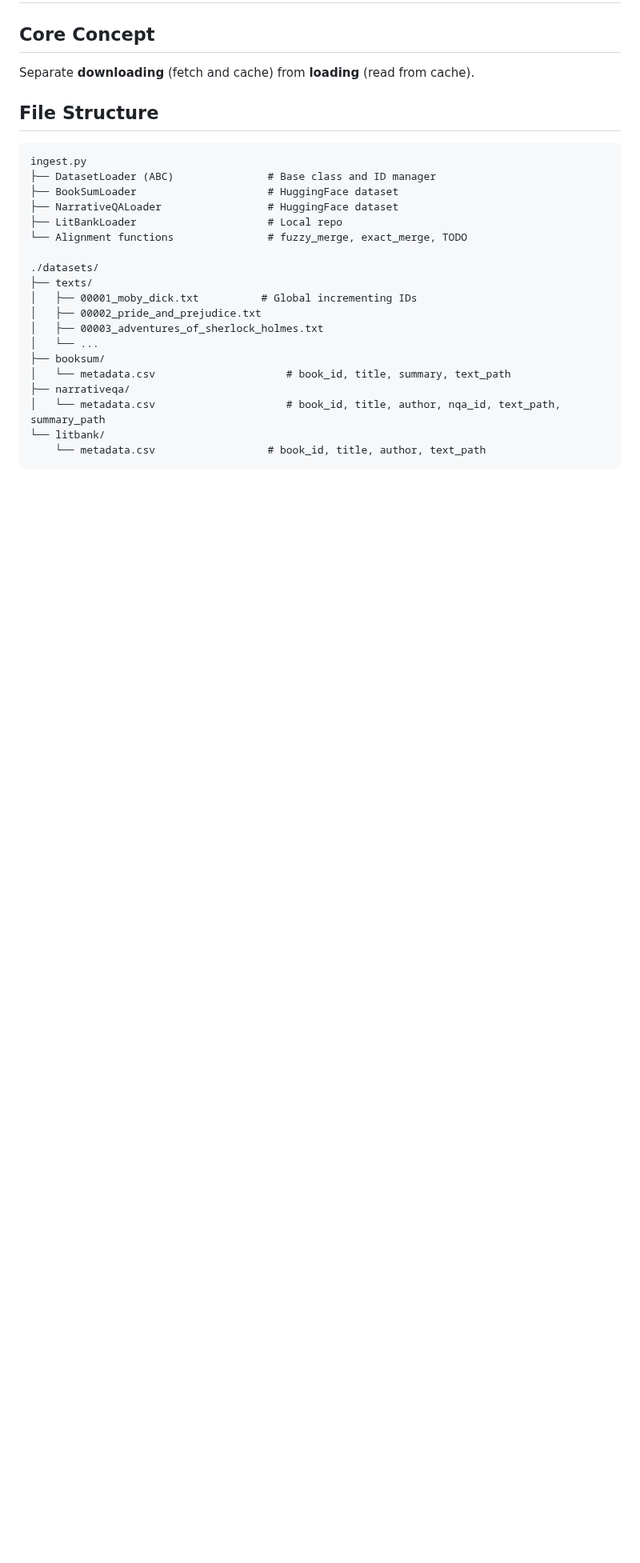
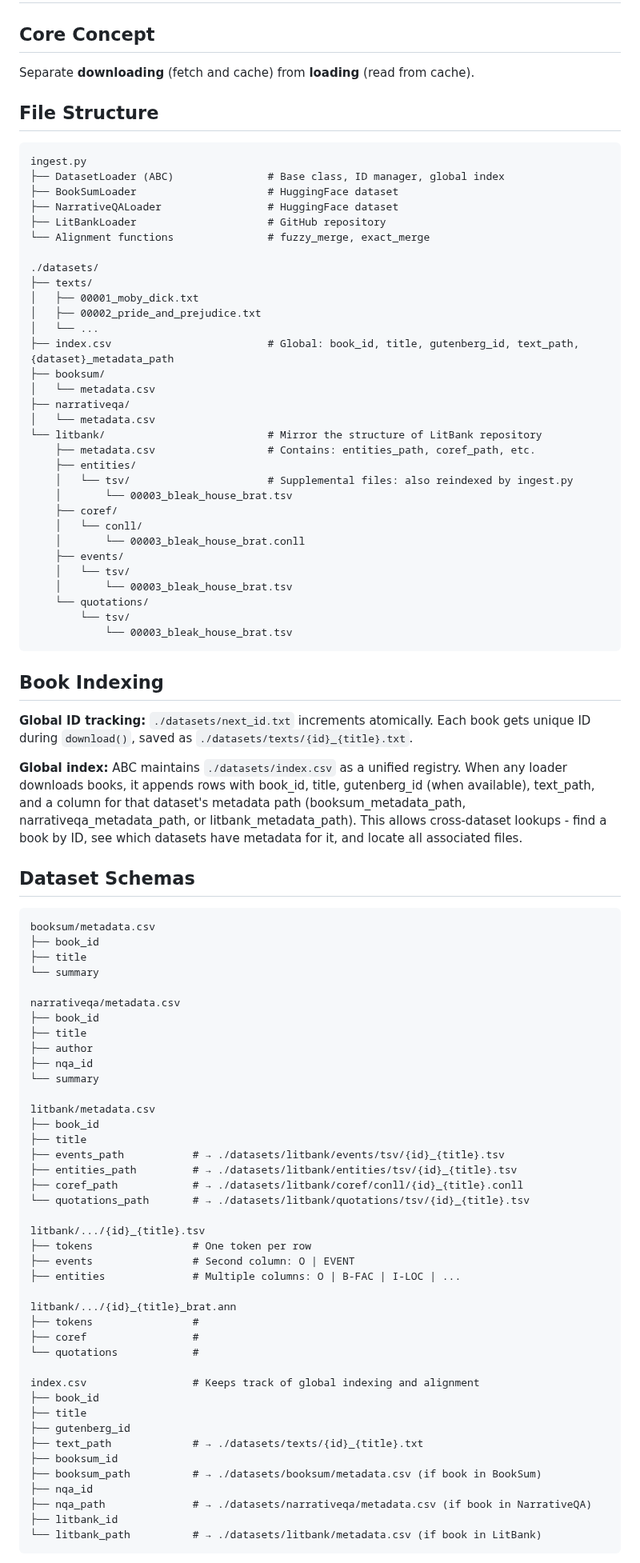
Before and after one commit to c0nap/dsci-capstone, a Markdown page: docs/ingest_datasets.md, the part around one of its changes. Shown at 80% size. GitHub-like rendering; blank space fills up the shorter version.

Commit message:
simplify ingest readme

````diff
--- a/docs/ingest_datasets.md
+++ b/docs/ingest_datasets.md
@@ -3,28 +3,93 @@
 ## Core Concept
 Separate **downloading** (fetch and cache) from **loading** (read from cache).
 
+
 ## File Structure
 
 ```
 ingest.py
-├── DatasetLoader (ABC)               # Base class and ID manager
+├── DatasetLoader (ABC)               # Base class, ID manager, global index
 ├── BookSumLoader                     # HuggingFace dataset
 ├── NarrativeQALoader                 # HuggingFace dataset
-├── LitBankLoader                     # Local repo
-└── Alignment functions               # fuzzy_merge, exact_merge, TODO
+├── LitBankLoader                     # GitHub repository
+└── Alignment functions               # fuzzy_merge, exact_merge
 
 ./datasets/
 ├── texts/
-│   ├── 00001_moby_dick.txt          # Global incrementing IDs
+│   ├── 00001_moby_dick.txt
 │   ├── 00002_pride_and_prejudice.txt
-│   ├── 00003_adventures_of_sherlock_holmes.txt
 │   └── ...
+├── index.csv                         # Global: book_id, title, gutenberg_id, text_path, {dataset}_metadata_path
 ├── booksum/
-│   └── metadata.csv                     # book_id, title, summary, text_path
+│   └── metadata.csv
 ├── narrativeqa/
-│   └── metadata.csv                     # book_id, title, author, nqa_id, text_path, summary_path
-└── litbank/
-    └── metadata.csv                  # book_id, title, author, text_path
+│   └── metadata.csv
+└── litbank/                          # Mirror the structure of LitBank repository
+    ├── metadata.csv                  # Contains: entities_path, coref_path, etc.
+    ├── entities/
+    │   └── tsv/                      # Supplemental files: also reindexed by ingest.py
+    │       └── 00003_bleak_house_brat.tsv
+    ├── coref/
+    │   └── conll/
+    │       └── 00003_bleak_house_brat.conll
+    ├── events/
+    │   └── tsv/
+    │       └── 00003_bleak_house_brat.tsv
+    └── quotations/
+        └── tsv/
+            └── 00003_bleak_house_brat.tsv
+```
+
+## Book Indexing
+
+**Global ID tracking:** `./datasets/next_id.txt` increments atomically. Each book gets unique ID during `download()`, saved as `./datasets/texts/{id}_{title}.txt`.
+
+**Global index:** ABC maintains `./datasets/index.csv` as a unified registry. When any loader downloads books, it appends rows with book_id, title, gutenberg_id (when available), text_path, and a column for that dataset's metadata path (booksum_metadata_path, narrativeqa_metadata_path, or litbank_metadata_path). This allows cross-dataset lookups - find a book by ID, see which datasets have metadata for it, and locate all associated files.
+
+## Dataset Schemas
+
+```
+booksum/metadata.csv
+├── book_id
+├── title
+└── summary
+
+narrativeqa/metadata.csv
+├── book_id
+├── title
+├── author
+├── nqa_id
+└── summary
+
+litbank/metadata.csv
+├── book_id
+├── title
+├── events_path           # → ./datasets/litbank/events/tsv/{id}_{title}.tsv
+├── entities_path         # → ./datasets/litbank/entities/tsv/{id}_{title}.tsv
+├── coref_path            # → ./datasets/litbank/coref/conll/{id}_{title}.conll
+└── quotations_path       # → ./datasets/litbank/quotations/tsv/{id}_{title}.tsv
+
+litbank/.../{id}_{title}.tsv
+├── tokens                # One token per row
+├── events                # Second column: O | EVENT
+├── entities              # Multiple columns: O | B-FAC | I-LOC | ...
+
+litbank/.../{id}_{title}_brat.ann
+├── tokens                #
+├── coref                 #
+└── quotations            #
+
+index.csv                 # Keeps track of global indexing and alignment
+├── book_id
+├── title
+├── gutenberg_id
+├── text_path             # → ./datasets/texts/{id}_{title}.txt
+├── booksum_id
+├── booksum_path          # → ./datasets/booksum/metadata.csv (if book in BookSum)
+├── nqa_id
+├── nqa_path              # → ./datasets/narrativeqa/metadata.csv (if book in NarrativeQA)
+├── litbank_id
+└── litbank_path          # → ./datasets/litbank/metadata.csv (if book in LitBank)
 ```
 
 
````
Also changed, not shown: other parts of docs/ingest_datasets.md (+20 -72 lines).
